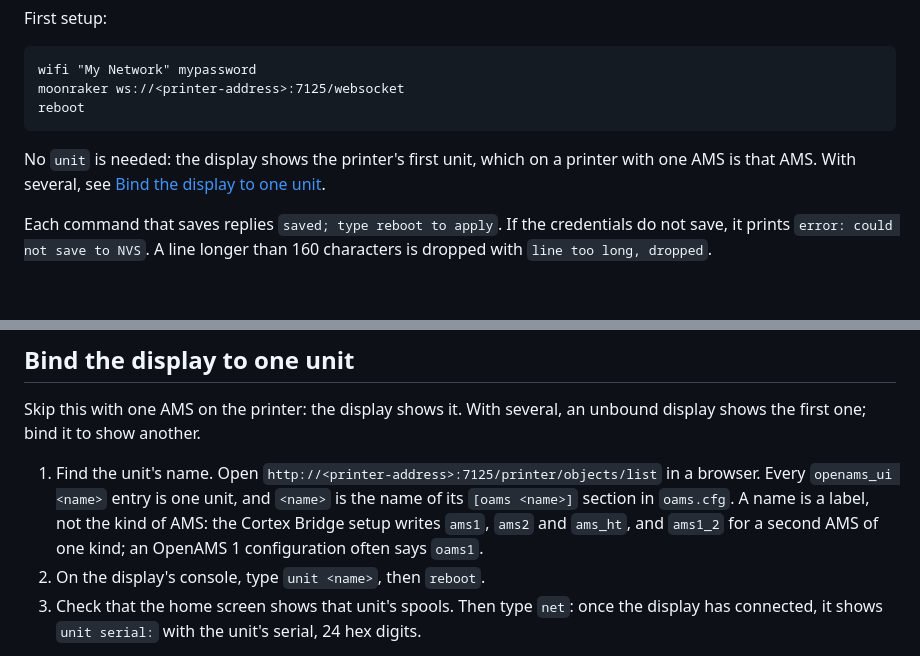
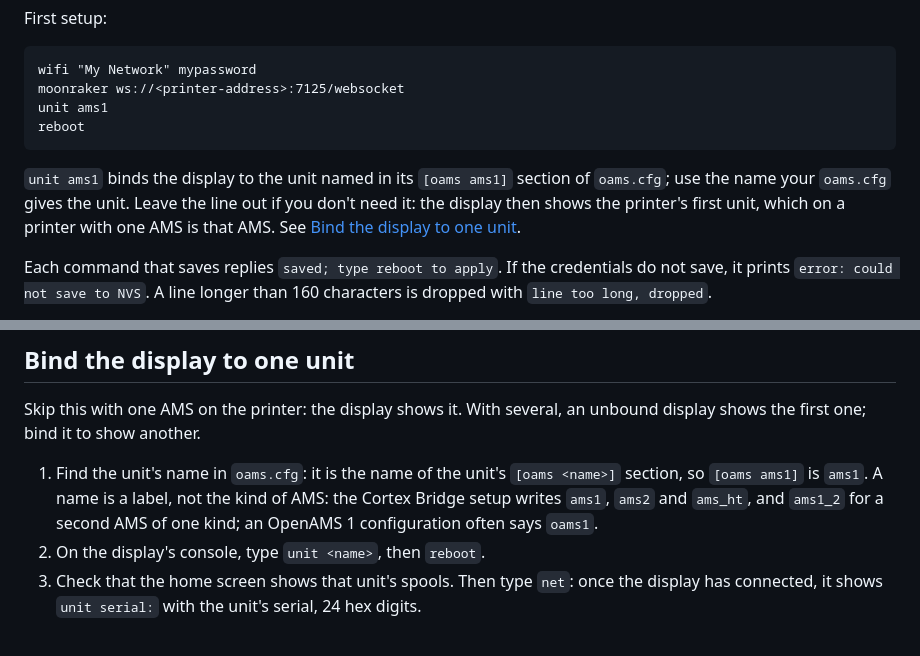
Before and after one commit to OpenAMSOrg/openams-ui, a Markdown page: docs/guide/flash-and-setup.md, 2 parts joined by grey strips. Rendered like a GitHub page; blank space fills up the shorter version.

Commit message:
Setup guide: the unit name comes from oams.cfg, and first setup shows "unit ams1", to leave out when not needed
Moonraker's object list is too long to read for one name; the unit's name is the one in its [oams <name>] section of oams.cfg. The first-setup commands show unit ams1 again (not oams1), with a note to use the oams.cfg name or leave the line out.

````diff
--- a/docs/guide/flash-and-setup.md
+++ b/docs/guide/flash-and-setup.md
@@ -166,11 +166,14 @@ First setup:
 ```
 wifi "My Network" mypassword
 moonraker ws://<printer-address>:7125/websocket
+unit ams1
 reboot
 ```
 
-No `unit` is needed: the display shows the printer's first unit, which on a
-printer with one AMS is that AMS. With several, see
+`unit ams1` binds the display to the unit named in its `[oams ams1]` section
+of `oams.cfg`; use the name your `oams.cfg` gives the unit. Leave the line out
+if you don't need it: the display then shows the printer's first unit, which
+on a printer with one AMS is that AMS. See
 [Bind the display to one unit](#bind-the-display-to-one-unit).
 
 Each command that saves replies `saved; type reboot to apply`. If the
@@ -199,13 +202,11 @@ calibration screen before anything else. Tap the four targets. See
 Skip this with one AMS on the printer: the display shows it. With several, an
 unbound display shows the first one; bind it to show another.
 
-1. Find the unit's name. Open
-   `http://<printer-address>:7125/printer/objects/list` in a browser. Every
-   `openams_ui <name>` entry is one unit, and `<name>` is the name of its
-   `[oams <name>]` section in `oams.cfg`. A name is a label, not the kind of
-   AMS: the Cortex Bridge setup writes `ams1`, `ams2` and `ams_ht`, and
-   `ams1_2` for a second AMS of one kind; an OpenAMS 1 configuration often
-   says `oams1`.
+1. Find the unit's name in `oams.cfg`: it is the name of the unit's
+   `[oams <name>]` section, so `[oams ams1]` is `ams1`. A name is a label, not
+   the kind of AMS: the Cortex Bridge setup writes `ams1`, `ams2` and
+   `ams_ht`, and `ams1_2` for a second AMS of one kind; an OpenAMS 1
+   configuration often says `oams1`.
 2. On the display's console, type `unit <name>`, then `reboot`.
 3. Check that the home screen shows that unit's spools. Then type `net`:
    once the display has connected, it shows `unit serial:` with the unit's
````
